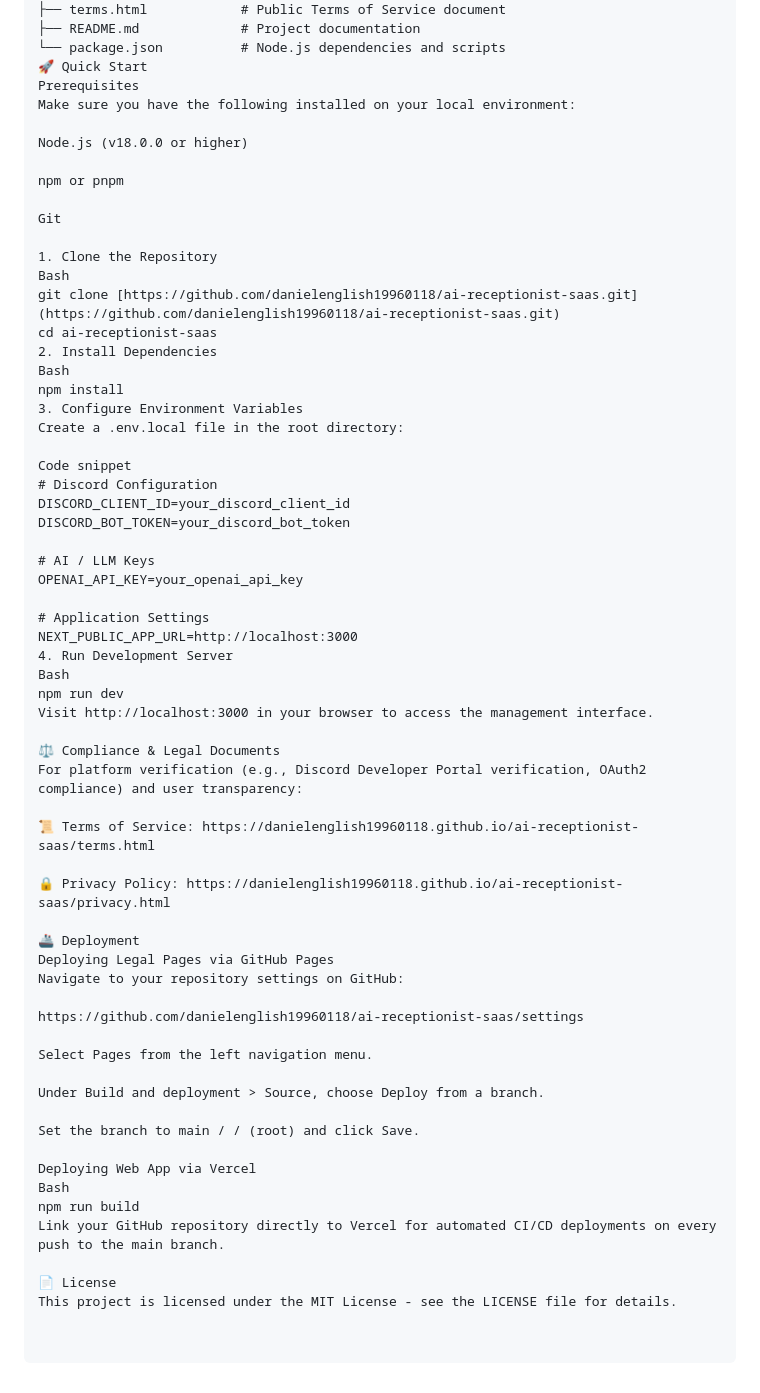
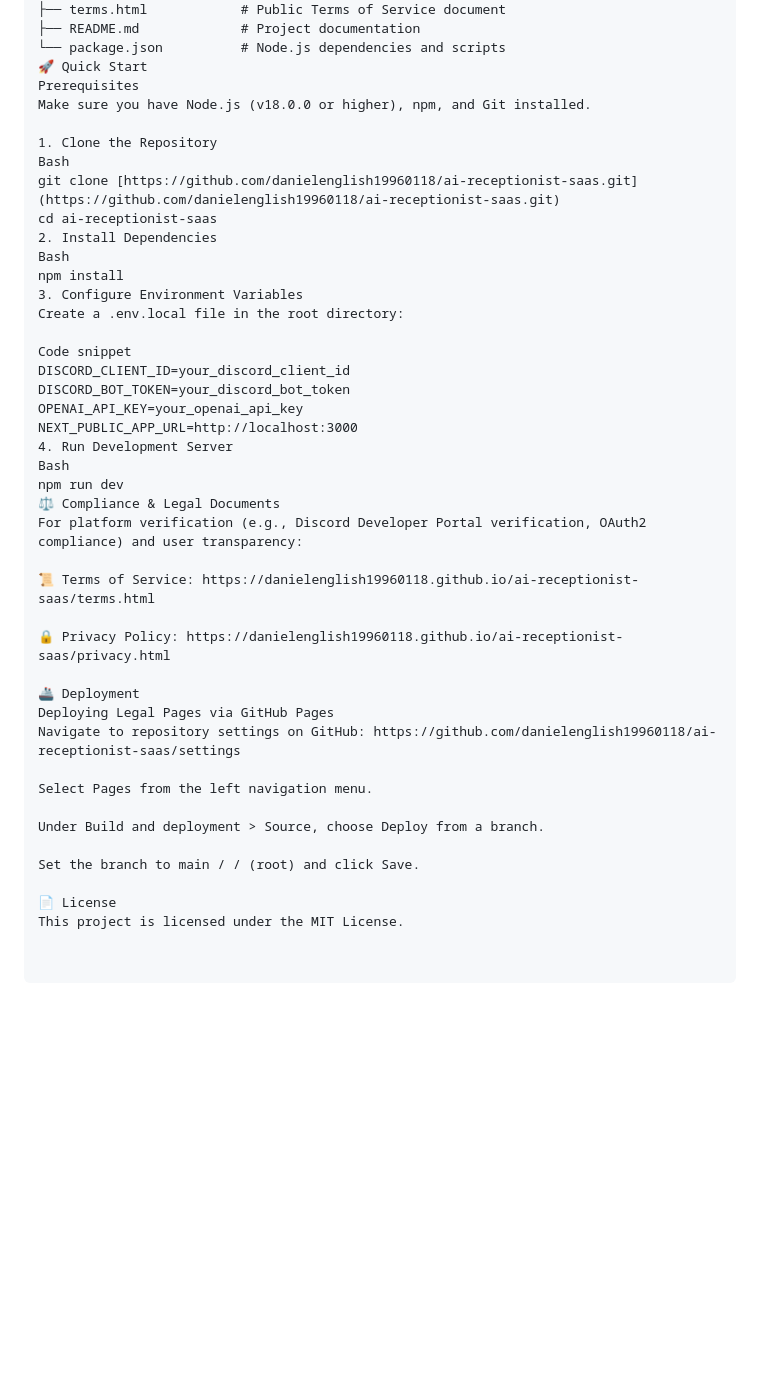
Before and after one commit to danielenglish19960118/ai-receptionist-saas, a Markdown page: README.md, the part around one of its changes. Drawn GitHub-style; blank space fills up the shorter version.

```diff
--- a/README.md
+++ b/README.md
@@ -40,13 +40,7 @@ ai-receptionist-saas/
 └── package.json          # Node.js dependencies and scripts
 🚀 Quick Start
 Prerequisites
-Make sure you have the following installed on your local environment:
-
-Node.js (v18.0.0 or higher)
-
-npm or pnpm
-
-Git
+Make sure you have Node.js (v18.0.0 or higher), npm, and Git installed.
 
 1. Clone the Repository
 Bash
@@ -59,20 +53,13 @@ npm install
 Create a .env.local file in the root directory:
 
 Code snippet
-# Discord Configuration
 DISCORD_CLIENT_ID=your_discord_client_id
 DISCORD_BOT_TOKEN=your_discord_bot_token
-
-# AI / LLM Keys
 OPENAI_API_KEY=your_openai_api_key
-
-# Application Settings
 NEXT_PUBLIC_APP_URL=http://localhost:3000
 4. Run Development Server
 Bash
 npm run dev
-Visit http://localhost:3000 in your browser to access the management interface.
-
 ⚖️ Compliance & Legal Documents
 For platform verification (e.g., Discord Developer Portal verification, OAuth2 compliance) and user transparency:
 
@@ -82,9 +69,7 @@ For platform verification (e.g., Discord Developer Portal verification, OAuth2 c
 
 🚢 Deployment
 Deploying Legal Pages via GitHub Pages
-Navigate to your repository settings on GitHub:
-
-https://github.com/danielenglish19960118/ai-receptionist-saas/settings
+Navigate to repository settings on GitHub: https://github.com/danielenglish19960118/ai-receptionist-saas/settings
 
 Select Pages from the left navigation menu.
 
@@ -92,10 +77,5 @@ Under Build and deployment > Source, choose Deploy from a branch.
 
 Set the branch to main / / (root) and click Save.
 
-Deploying Web App via Vercel
-Bash
-npm run build
-Link your GitHub repository directly to Vercel for automated CI/CD deployments on every push to the main branch.
-
 📄 License
-This project is licensed under the MIT License - see the LICENSE file for details.
+This project is licensed under the MIT License.
```
Also changed, not shown: other parts of README.md (+2 -2 lines).
